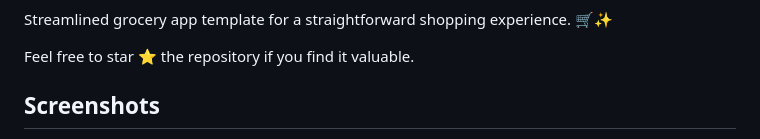
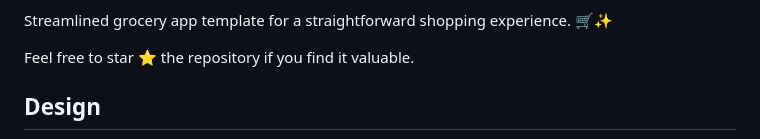
Before and after one commit to ramiomarouayache/Flutter-GroceryApp, a Markdown page: README.md, the part around the change printed below. GitHub-like rendering.

```diff
--- a/README.md
+++ b/README.md
@@ -4,5 +4,5 @@ Streamlined grocery app template for a straightforward shopping experience. 🛒
 
 Feel free to star ⭐ the repository if you find it valuable.
 
-## Screenshots
+## Design
 
```
Also changed, not shown: other parts of README.md (+4 -2 lines).
